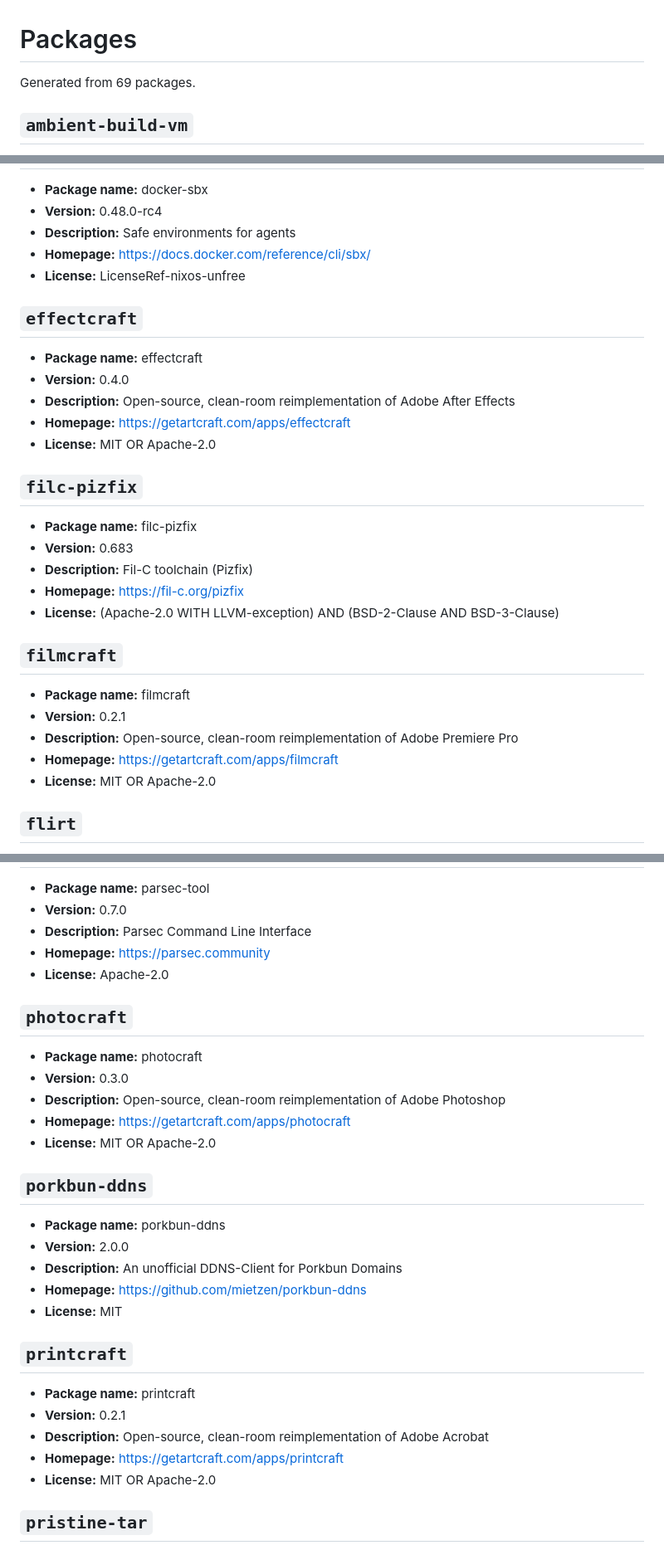
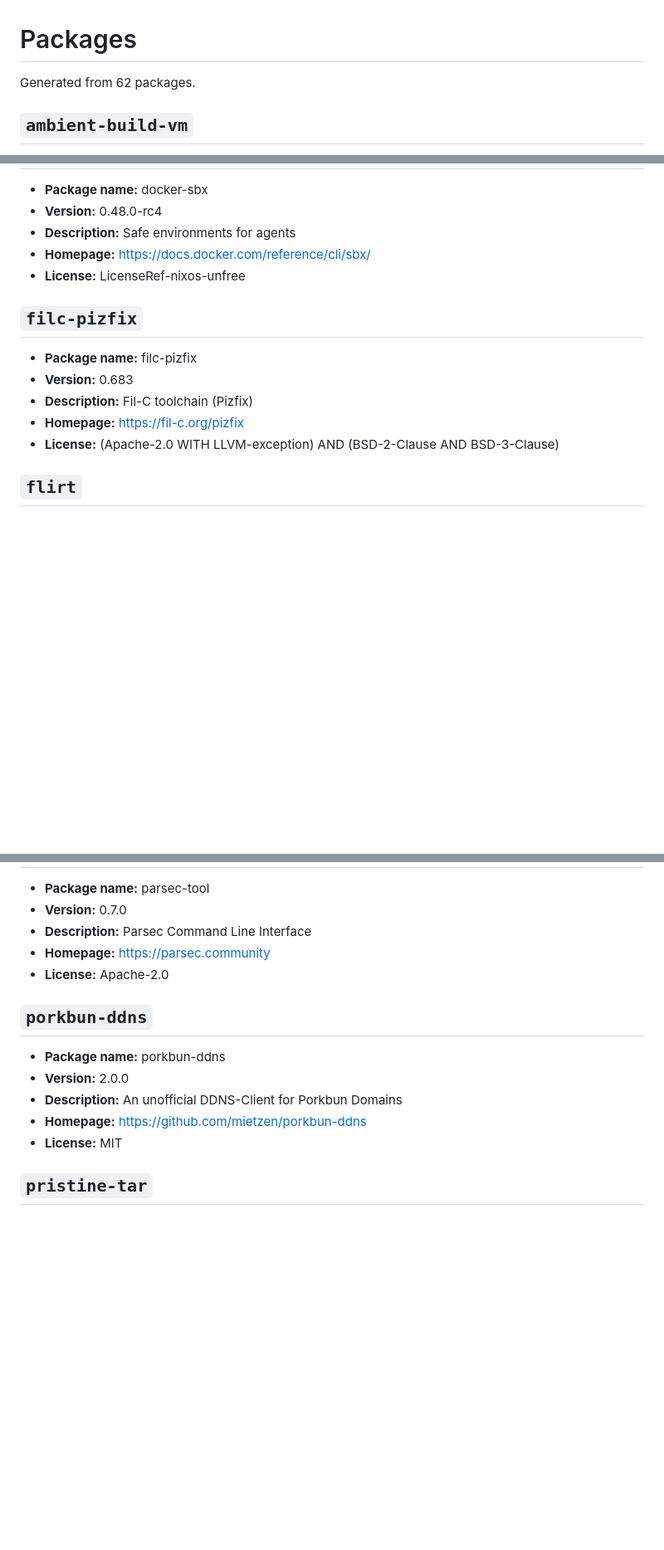
Before and after one commit to Skyb0rg007/packages, a Markdown page: NixOS/README.md, 3 parts joined by grey strips. Shown at 83% size. Drawn GitHub-style; blank space fills up the shorter version.

```diff
--- a/NixOS/README.md
+++ b/NixOS/README.md
@@ -1,6 +1,6 @@
 # Packages
 
-Generated from 69 packages.
+Generated from 62 packages.
 
 ## `ambient-build-vm`
 
@@ -145,14 +129,6 @@ Generated from 69 packages.
 - **Homepage:** [https://docs.docker.com/reference/cli/sbx/](https://docs.docker.com/reference/cli/sbx/)
 - **License:** LicenseRef-nixos-unfree
 
-## `effectcraft`
-
-- **Package name:** effectcraft
-- **Version:** 0.4.0
-- **Description:** Open-source, clean-room reimplementation of Adobe After Effects
-- **Homepage:** [https://getartcraft.com/apps/effectcraft](https://getartcraft.com/apps/effectcraft)
-- **License:** MIT OR Apache-2.0
-
 ## `filc-pizfix`
 
 - **Package name:** filc-pizfix
@@ -161,14 +137,6 @@ Generated from 69 packages.
 - **Homepage:** [https://fil-c.org/pizfix](https://fil-c.org/pizfix)
 - **License:** (Apache-2.0 WITH LLVM-exception) AND (BSD-2-Clause AND BSD-3-Clause)
 
-## `filmcraft`
-
-- **Package name:** filmcraft
-- **Version:** 0.2.1
-- **Description:** Open-source, clean-room reimplementation of Adobe Premiere Pro
-- **Homepage:** [https://getartcraft.com/apps/filmcraft](https://getartcraft.com/apps/filmcraft)
-- **License:** MIT OR Apache-2.0
-
 ## `flirt`
 
 - **Package name:** flirt
@@ -313,14 +273,6 @@ Generated from 69 packages.
 - **Homepage:** [https://parsec.community](https://parsec.community)
 - **License:** Apache-2.0
 
-## `photocraft`
-
-- **Package name:** photocraft
-- **Version:** 0.3.0
-- **Description:** Open-source, clean-room reimplementation of Adobe Photoshop
-- **Homepage:** [https://getartcraft.com/apps/photocraft](https://getartcraft.com/apps/photocraft)
-- **License:** MIT OR Apache-2.0
-
 ## `porkbun-ddns`
 
 - **Package name:** porkbun-ddns
@@ -328,14 +280,6 @@ Generated from 69 packages.
 - **Description:** An unofficial DDNS-Client for Porkbun Domains
 - **Homepage:** [https://github.com/mietzen/porkbun-ddns](https://github.com/mietzen/porkbun-ddns)
 - **License:** MIT
-
-## `printcraft`
-
-- **Package name:** printcraft
-- **Version:** 0.2.1
-- **Description:** Open-source, clean-room reimplementation of Adobe Acrobat
-- **Homepage:** [https://getartcraft.com/apps/printcraft](https://getartcraft.com/apps/printcraft)
-- **License:** MIT OR Apache-2.0
 
 ## `pristine-tar`
 
```
Also changed, not shown: other parts of NixOS/README.md (+13 -36 lines).
